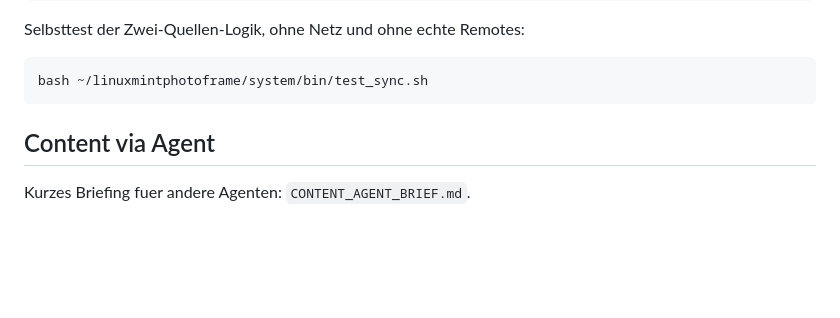
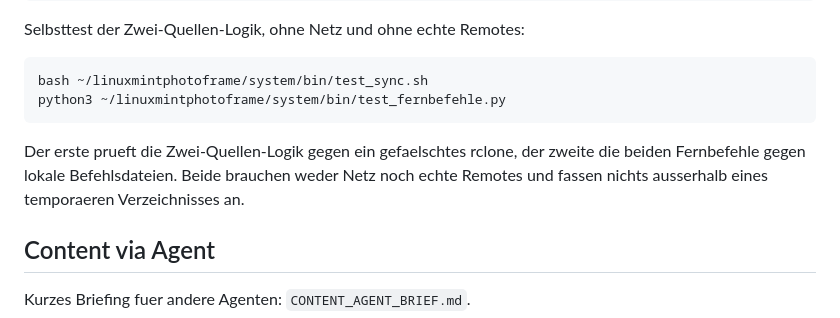
Before and after one commit to Lioninside/linuxmintphotoframe, a Markdown page: README.md, the part around the change. GitHub-like rendering; blank space fills up the shorter version.

Commit message:
README nennt auch den zweiten Selbsttest
test_fernbefehle.py kam mit dem Update-Ausloeser dazu, stand aber nur im
Commit, nicht in der Anleitung. Wer die Selbsttests laufen laesst, soll
beide kennen.

Co-Authored-By: Claude Opus 5 <noreply@anthropic.com>
Claude-Session: https://claude.ai/code/session_014pk3pCAxGcP1F4RfN2yGbD

````diff
--- a/README.md
+++ b/README.md
@@ -313,7 +313,13 @@ Selbsttest der Zwei-Quellen-Logik, ohne Netz und ohne echte Remotes:
 
 ```bash
 bash ~/linuxmintphotoframe/system/bin/test_sync.sh
+python3 ~/linuxmintphotoframe/system/bin/test_fernbefehle.py
 ```
+
+Der erste prueft die Zwei-Quellen-Logik gegen ein gefaelschtes rclone, der
+zweite die beiden Fernbefehle gegen lokale Befehlsdateien. Beide brauchen
+weder Netz noch echte Remotes und fassen nichts ausserhalb eines temporaeren
+Verzeichnisses an.
 
 ## Content via Agent
 
````
